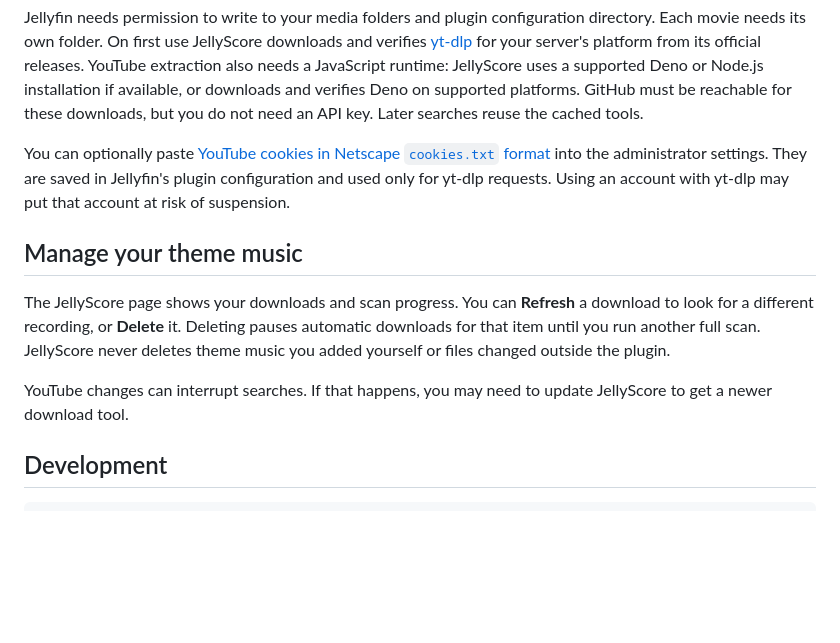
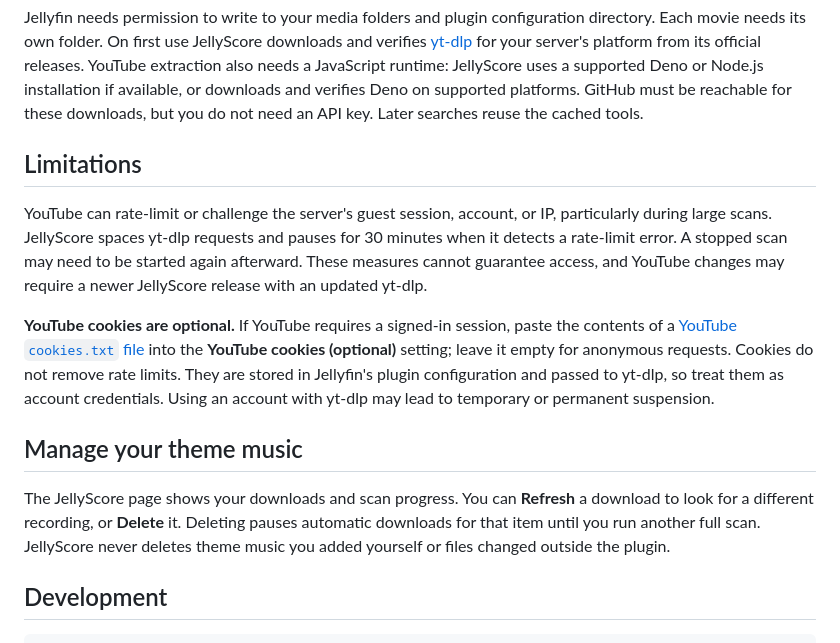
Before and after one commit to edmogeor/jellyfin-theme-songs, a Markdown page: README.md, the part around the change. Drawn GitHub-style; blank space fills up the shorter version.

Commit message:
docs: explain YouTube limits and optional cookies

```diff
--- a/README.md
+++ b/README.md
@@ -36,13 +36,15 @@ JellyScore automatically downloads theme music from YouTube for your movies and
 
 Jellyfin needs permission to write to your media folders and plugin configuration directory. Each movie needs its own folder. On first use JellyScore downloads and verifies [yt-dlp](https://github.com/yt-dlp/yt-dlp) for your server's platform from its official releases. YouTube extraction also needs a JavaScript runtime: JellyScore uses a supported Deno or Node.js installation if available, or downloads and verifies Deno on supported platforms. GitHub must be reachable for these downloads, but you do not need an API key. Later searches reuse the cached tools.
 
-You can optionally paste [YouTube cookies in Netscape `cookies.txt` format](https://github.com/yt-dlp/yt-dlp/wiki/Extractors#exporting-youtube-cookies) into the administrator settings. They are saved in Jellyfin's plugin configuration and used only for yt-dlp requests. Using an account with yt-dlp may put that account at risk of suspension.
+## Limitations
+
+YouTube can rate-limit or challenge the server's guest session, account, or IP, particularly during large scans. JellyScore spaces yt-dlp requests and pauses for 30 minutes when it detects a rate-limit error. A stopped scan may need to be started again afterward. These measures cannot guarantee access, and YouTube changes may require a newer JellyScore release with an updated yt-dlp.
+
+**YouTube cookies are optional.** If YouTube requires a signed-in session, paste the contents of a [YouTube `cookies.txt` file](https://github.com/yt-dlp/yt-dlp/wiki/Extractors#exporting-youtube-cookies) into the **YouTube cookies (optional)** setting; leave it empty for anonymous requests. Cookies do not remove rate limits. They are stored in Jellyfin's plugin configuration and passed to yt-dlp, so treat them as account credentials. Using an account with yt-dlp may lead to temporary or permanent suspension.
 
 ## Manage your theme music
 
 The JellyScore page shows your downloads and scan progress. You can **Refresh** a download to look for a different recording, or **Delete** it. Deleting pauses automatic downloads for that item until you run another full scan. JellyScore never deletes theme music you added yourself or files changed outside the plugin.
-
-YouTube changes can interrupt searches. If that happens, you may need to update JellyScore to get a newer download tool.
 
 ## Development
 
```
